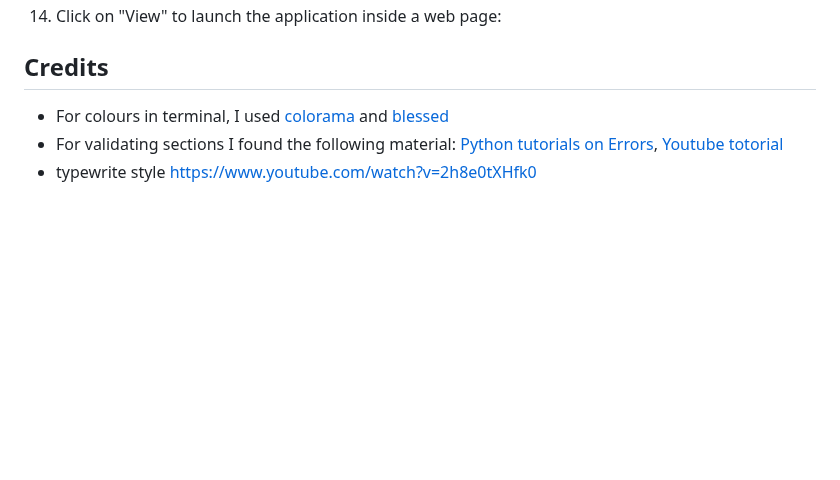
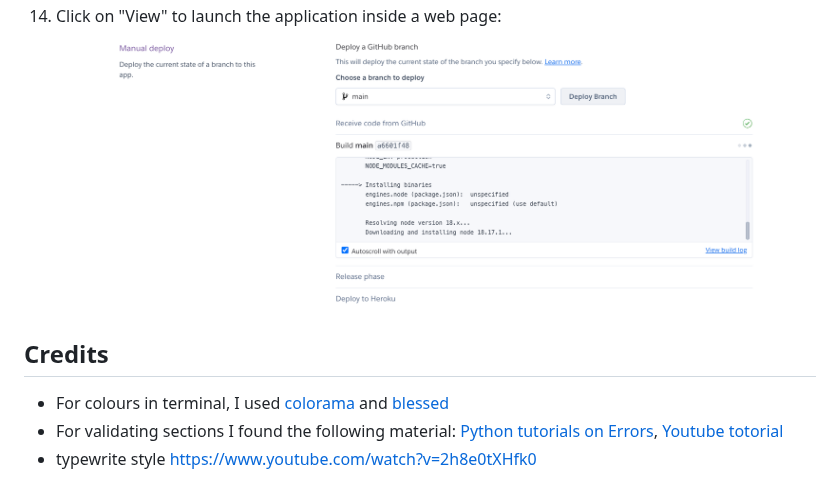
Before and after one commit to ninaschulte/mortgage-calculator, a Markdown page: README.md, the part around the change. Rendered like a GitHub page; blank space fills up the shorter version.

```diff
--- a/README.md
+++ b/README.md
@@ -211,6 +211,7 @@ def get_money_info():
 13. Wait for the completion:
     ![Image Alt Text](./documentation/wait_completion.png)
 14. Click on "View" to launch the application inside a web page:
+    ![Image Alt Text](./documentation/wait_completion.png)
 
 
 ## Credits
```
